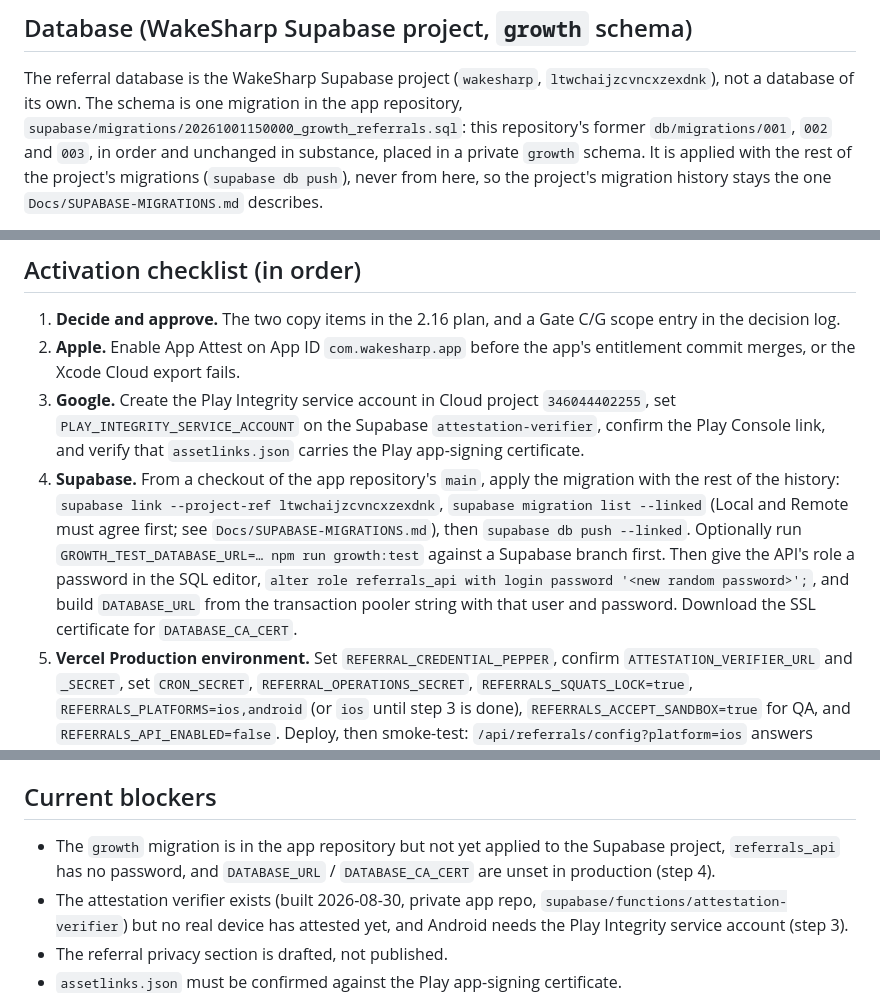
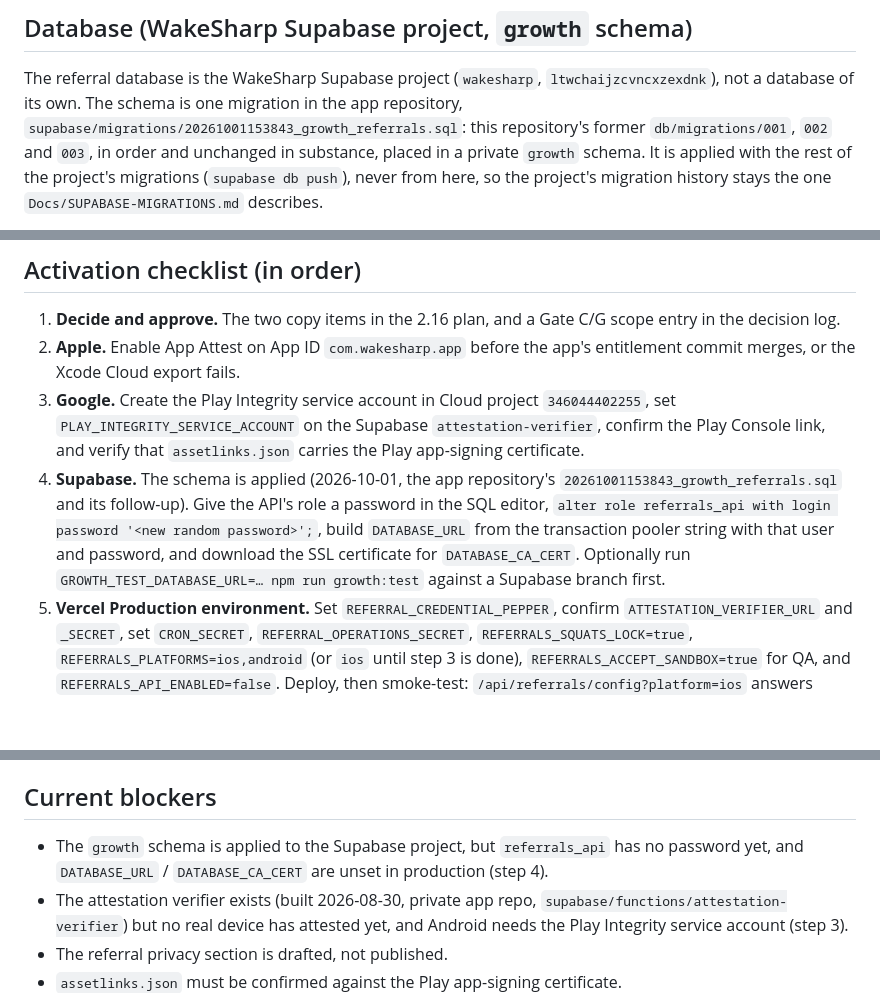
Before and after one commit to dipojjal/wakesharp-web, a Markdown page: docs/growth-referrals.md, 3 parts joined by grey strips. Rendered like a GitHub page; blank space fills up the shorter version.

Commit message:
Note that the referral schema is applied to Supabase
The app repository's growth migration is live on the WakeSharp Supabase
project as 20261001153843 (with a search_path follow-up). The activation
step now covers only what remains: the referrals_api password,
DATABASE_URL and DATABASE_CA_CERT.

Co-Authored-By: Claude Opus 5.5 <noreply@anthropic.com>

```diff
--- a/docs/growth-referrals.md
+++ b/docs/growth-referrals.md
@@ -215,7 +215,7 @@ The inviter never learns whether a referee chose a trial or a paid plan: only
 
 The referral database is the WakeSharp Supabase project (`wakesharp`,
 `ltwchaijzcvncxzexdnk`), not a database of its own. The schema is one migration
-in the app repository, `supabase/migrations/20261001150000_growth_referrals.sql`:
+in the app repository, `supabase/migrations/20261001153843_growth_referrals.sql`:
 this repository's former `db/migrations/001`, `002` and `003`, in order and
 unchanged in substance, placed in a private `growth` schema. It is applied with
 the rest of the project's migrations (`supabase db push`), never from here, so
@@ -334,16 +334,14 @@ owner reviews and publishes it.
    `346044402255`, set `PLAY_INTEGRITY_SERVICE_ACCOUNT` on the Supabase
    `attestation-verifier`, confirm the Play Console link, and verify that
    `assetlinks.json` carries the Play app-signing certificate.
-4. **Supabase.** From a checkout of the app repository's `main`, apply the
-   migration with the rest of the history: `supabase link --project-ref
-   ltwchaijzcvncxzexdnk`, `supabase migration list --linked` (Local and Remote
-   must agree first; see `Docs/SUPABASE-MIGRATIONS.md`), then
-   `supabase db push --linked`. Optionally run
-   `GROWTH_TEST_DATABASE_URL=… npm run growth:test` against a Supabase branch
-   first. Then give the API's role a password in the SQL editor,
+4. **Supabase.** The schema is applied (2026-10-01, the app repository's
+   `20261001153843_growth_referrals.sql` and its follow-up). Give the API's
+   role a password in the SQL editor,
    `alter role referrals_api with login password '<new random password>';`,
-   and build `DATABASE_URL` from the transaction pooler string with that user
-   and password. Download the SSL certificate for `DATABASE_CA_CERT`.
+   build `DATABASE_URL` from the transaction pooler string with that user
+   and password, and download the SSL certificate for `DATABASE_CA_CERT`.
+   Optionally run `GROWTH_TEST_DATABASE_URL=… npm run growth:test` against a
+   Supabase branch first.
 5. **Vercel Production environment.** Set `REFERRAL_CREDENTIAL_PEPPER`,
    confirm `ATTESTATION_VERIFIER_URL` and `_SECRET`, set `CRON_SECRET`,
    `REFERRAL_OPERATIONS_SECRET`, `REFERRALS_SQUATS_LOCK=true`,
@@ -369,8 +367,8 @@ owner reviews and publishes it.
 
 ## Current blockers
 
-- The `growth` migration is in the app repository but not yet applied to the
-  Supabase project, `referrals_api` has no password, and `DATABASE_URL` /
+- The `growth` schema is applied to the Supabase project, but
+  `referrals_api` has no password yet, and `DATABASE_URL` /
   `DATABASE_CA_CERT` are unset in production (step 4).
 - The attestation verifier exists (built 2026-08-30, private app repo,
   `supabase/functions/attestation-verifier`) but no real device has attested
```
